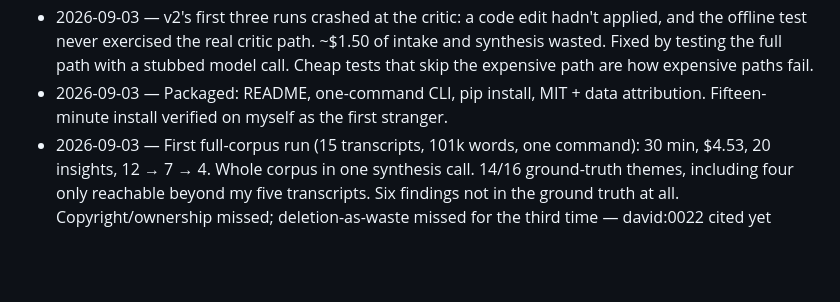
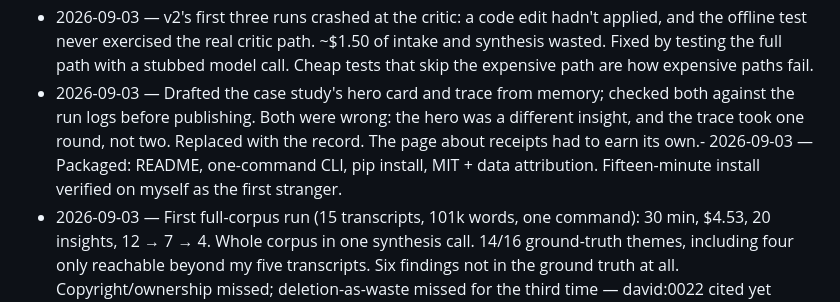
Before and after one commit to sleepycobalt/motif, a Markdown page: docs/case-study-notes.md, the part around the change. GitHub-like rendering; blank space fills up the shorter version.

Commit message:
Note: case study verified against runs

```diff
--- a/docs/case-study-notes.md
+++ b/docs/case-study-notes.md
@@ -30,7 +30,7 @@ Running list of moments, decisions, and findings to draw on when writing the cas
 - 2026-09-03 — v2 named by the data: a recall check from the intake topic maps, and "fix or downgrade, never delete" in the revise prompt.
 - 2026-09-03 — Case study framing: a null result on coverage is the most credible thing in this project. It shows the eval could have said no.
 - 2026-09-03 — v2's first three runs crashed at the critic: a code edit hadn't applied, and the offline test never exercised the real critic path. ~$1.50 of intake and synthesis wasted. Fixed by testing the full path with a stubbed model call. Cheap tests that skip the expensive path are how expensive paths fail.
-- 2026-09-03 — Packaged: README, one-command CLI, pip install, MIT + data attribution. Fifteen-minute install verified on myself as the first stranger.
+- 2026-09-03 — Drafted the case study's hero card and trace from memory; checked both against the run logs before publishing. Both were wrong: the hero was a different insight, and the trace took one round, not two. Replaced with the record. The page about receipts had to earn its own.- 2026-09-03 — Packaged: README, one-command CLI, pip install, MIT + data attribution. Fifteen-minute install verified on myself as the first stranger.
 - 2026-09-03 — First full-corpus run (15 transcripts, 101k words, one command): 30 min, $4.53, 20 insights, 12 → 7 → 4. Whole corpus in one synthesis call. 14/16 ground-truth themes, including four only reachable beyond my five transcripts. Six findings not in the ground truth at all. Copyright/ownership missed; deletion-as-waste missed for the third time — david:0022 cited yet again, extracted yet again as something else.
 - 2026-09-03 — Manual: 170 min for 5 transcripts, extrapolated ~9 hours for 15. Loop: 30 min and $4.53 for 15. Both need a human to read the receipts.- 2026-09-03 — Eval 2: v2's recall check brought coverage from 51% to 69% (A = 75%) with unsupported citations unchanged at less than half of A's. Reuse 0/3 → 3/3. silent_deletion never fired. R5 (v2) is the best report of any condition in either eval: 9/12 themes, 0 unsupported, 0 miscalibrated.
 - 2026-09-03 — Trap count rose 2.0 → 3.0 but it's denominator: you can only fail the reuse trap if you find reuse. On traps applicable to both versions, v2 is level or slightly better.
```
